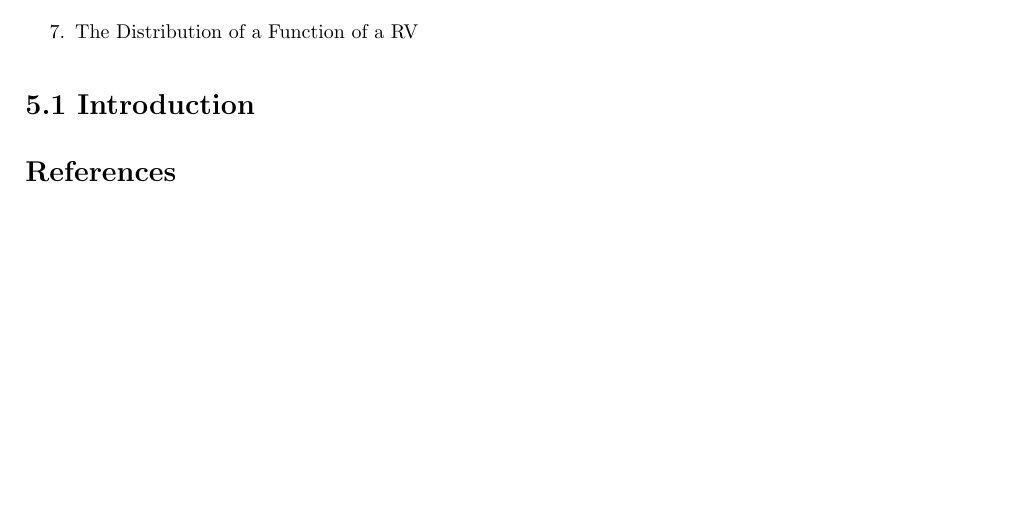
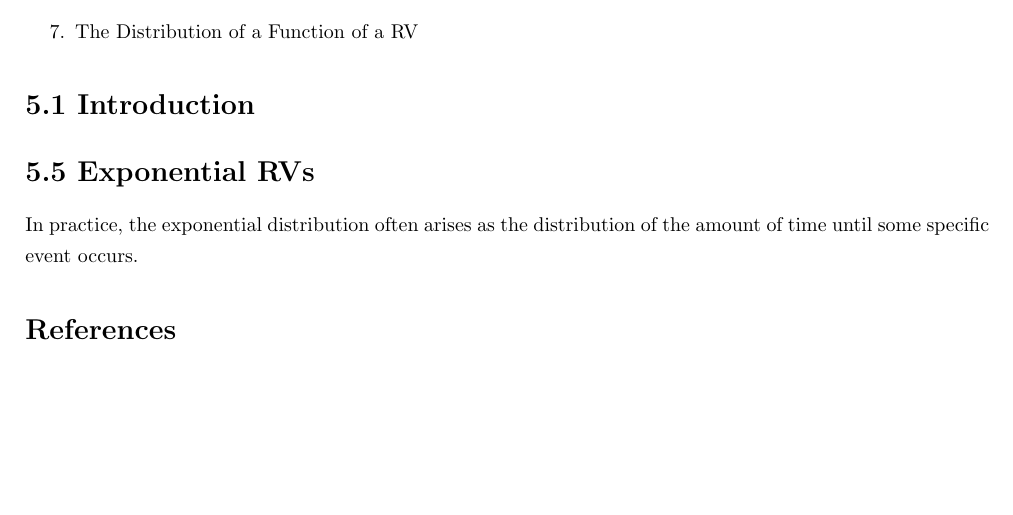
Before and after one commit to joyhuan/Probability, a LaTeX document (5 Continuous Random Variables.tex): part of the page, cut so that both start at the same text. Compiled offline with pdfLaTeX.

Commit message:
continuous rv - 无他唯手熟尔

```diff
--- a/5 Continuous Random Variables.tex
+++ b/5 Continuous Random Variables.tex
@@ -39,7 +39,8 @@
 
 
 \section*{5.1 Introduction}
-
+\section*{5.5 Exponential RVs}
+In practice, the exponential distribution often arises as the distribution of the amount of time until some specific event occurs.
 
 % \begin{figure}[h!]
 % \centering
```
Also changed, not shown: 4 Random Variables.tex (+1 -1 lines).
